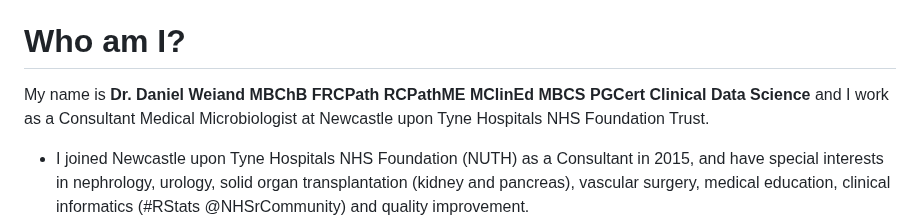
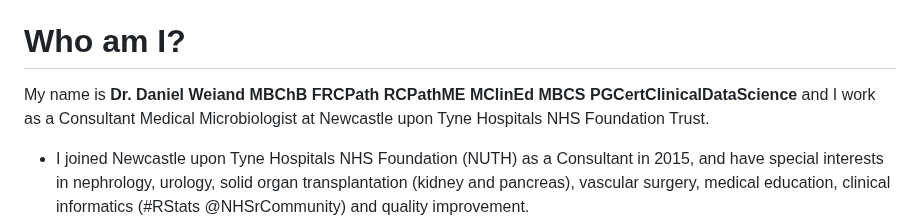
Before and after one commit to send2dan/public, a Markdown page: README.md, the part around the change. GitHub-like rendering.

```diff
--- a/README.md
+++ b/README.md
@@ -8,7 +8,7 @@ This repository includes presentations I’ve delivered (and the code used to de
 
 # Who am I?
 
-My name is **Dr. Daniel Weiand MBChB FRCPath RCPathME MClinEd MBCS PGCert Clinical Data Science** and I work as a Consultant Medical Microbiologist at Newcastle upon Tyne Hospitals NHS Foundation Trust.
+My name is **Dr. Daniel Weiand MBChB FRCPath RCPathME MClinEd MBCS PGCertClinicalDataScience** and I work as a Consultant Medical Microbiologist at Newcastle upon Tyne Hospitals NHS Foundation Trust.
 - I joined Newcastle upon Tyne Hospitals NHS Foundation (NUTH) as a Consultant in 2015, and have special interests in nephrology, urology, solid organ transplantation (kidney and pancreas), vascular surgery, medical education, clinical informatics (#RStats @NHSrCommunity) and quality improvement.
 - Before moving to the North East of England, I trained in Aberdeen, Sheffield, York, Hull and Leeds.
 - My additional roles and responsibilities include:
```
